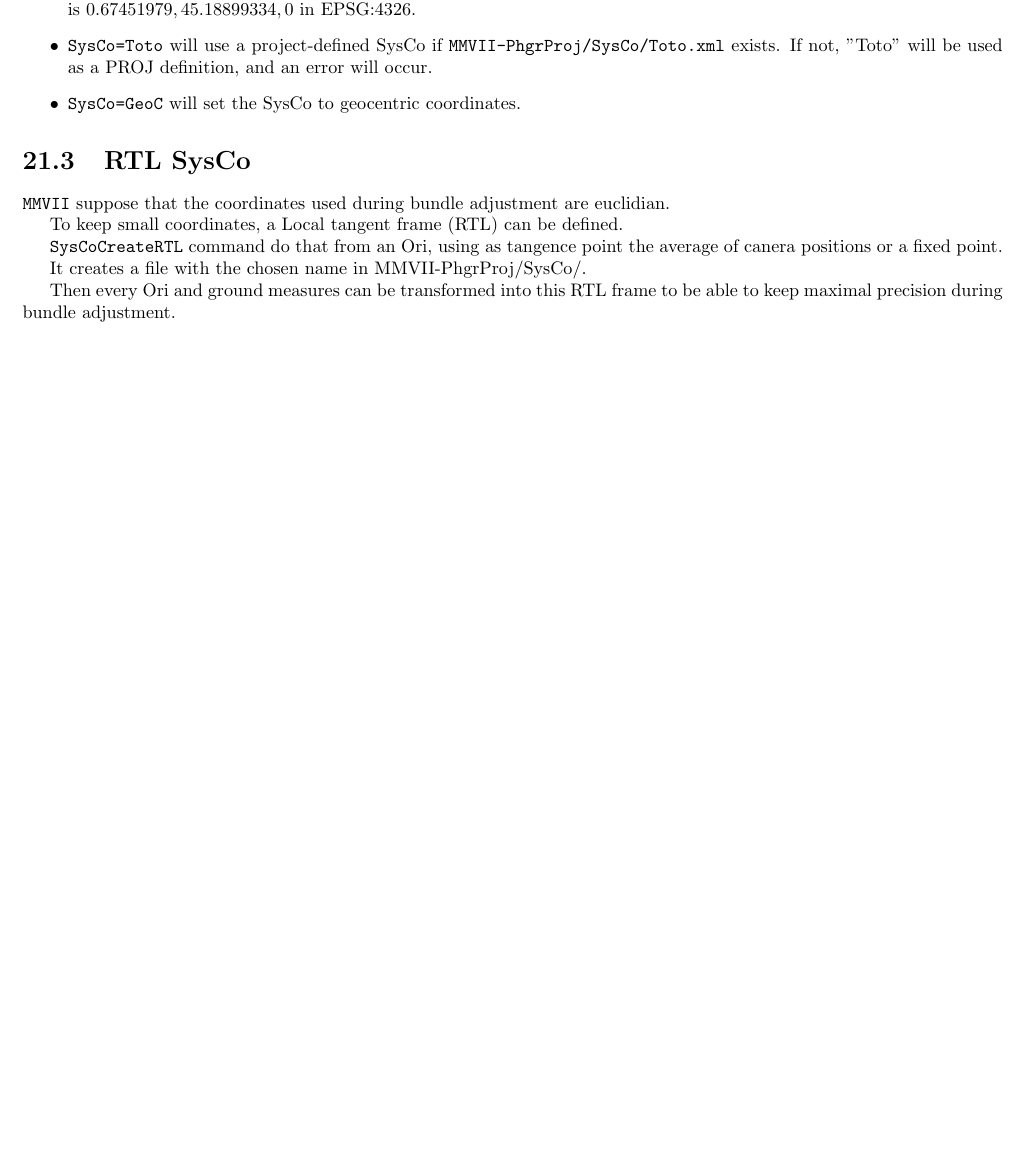
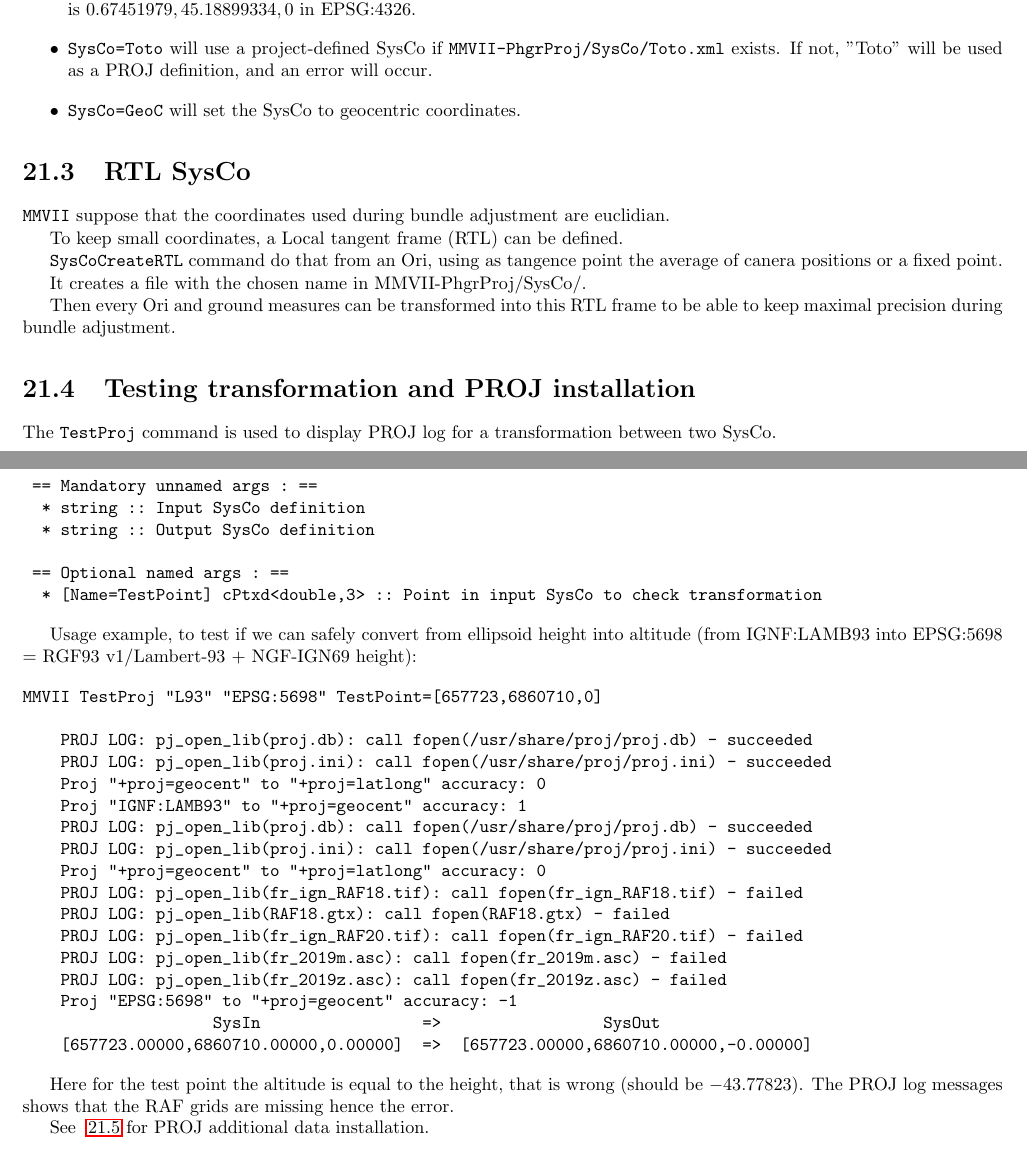
Before and after one commit to micmac-V2/MMVII, a LaTeX thesis (Doc/Doc2007_a5.tex, which reads Doc/CommandReferences/SysCo.tex): part of page 277 of 327 before the commit and two parts of pages 277 and 278 of 329 after it, the two joined at a grey line, cut so that both start at the same text, the shorter picture padded with empty space. Compiled offline with pdfLaTeX.

Commit message:
doc PROJ additional data

```diff
--- a/Doc/CommandReferences/SysCo.tex
+++ b/Doc/CommandReferences/SysCo.tex
@@ -80,3 +80,42 @@ It creates a file with the chosen name in {MMVII-PhgrProj/SysCo/}.
 Then every Ori and ground measures can be transformed into this RTL frame to be able to keep maximal precision during bundle adjustment.
 
 
+\section{Testing transformation and PROJ installation}
+The {\tt TestProj} command is used to display PROJ log for a transformation between two SysCo.
+
+\begin{verbatim}
+ == Mandatory unnamed args : ==
+  * string :: Input SysCo definition
+  * string :: Output SysCo definition
+
+ == Optional named args : ==
+  * [Name=TestPoint] cPtxd<double,3> :: Point in input SysCo to check transformation
+\end{verbatim}
+
+Usage example, to test if we can safely convert from ellipsoid height into altitude
+(from IGNF:LAMB93 into EPSG:5698 = RGF93 v1/Lambert-93 + NGF-IGN69 height):
+
+\begin{verbatim}
+MMVII TestProj "L93" "EPSG:5698" TestPoint=[657723,6860710,0]
+
+    PROJ LOG: pj_open_lib(proj.db): call fopen(/usr/share/proj/proj.db) - succeeded
+    PROJ LOG: pj_open_lib(proj.ini): call fopen(/usr/share/proj/proj.ini) - succeeded
+    Proj "+proj=geocent" to "+proj=latlong" accuracy: 0
+    Proj "IGNF:LAMB93" to "+proj=geocent" accuracy: 1
+    PROJ LOG: pj_open_lib(proj.db): call fopen(/usr/share/proj/proj.db) - succeeded
+    PROJ LOG: pj_open_lib(proj.ini): call fopen(/usr/share/proj/proj.ini) - succeeded
+    Proj "+proj=geocent" to "+proj=latlong" accuracy: 0
+    PROJ LOG: pj_open_lib(fr_ign_RAF18.tif): call fopen(fr_ign_RAF18.tif) - failed
+    PROJ LOG: pj_open_lib(RAF18.gtx): call fopen(RAF18.gtx) - failed
+    PROJ LOG: pj_open_lib(fr_ign_RAF20.tif): call fopen(fr_ign_RAF20.tif) - failed
+    PROJ LOG: pj_open_lib(fr_2019m.asc): call fopen(fr_2019m.asc) - failed
+    PROJ LOG: pj_open_lib(fr_2019z.asc): call fopen(fr_2019z.asc) - failed
+    Proj "EPSG:5698" to "+proj=geocent" accuracy: -1
+                    SysIn                 =>                 SysOut
+    [657723.00000,6860710.00000,0.00000]  =>  [657723.00000,6860710.00000,-0.00000]
+\end{verbatim}
+
+Here for the test point the altitude is equal to the height, that is wrong (should be  $-43.77823$).
+The PROJ log messages shows that the RAF grids are missing hence the error.
+
+See ~\ref{ProjData} for PROJ additional data installation.
@@ -83,7 +128,12 @@ Then every Ori and ground measures can be transformed into this RTL frame to be
+On GNU/Linux, it should be copied into {\tt \textasciitilde /.local/share/proj/}.
+
+On Windows, it should be copied into {\tt MMVII\textbackslash share\textbackslash proj\textbackslash}.
+
+
+
 %-----------------------------------------------------------------------
 %-----------------------------------------------------------------------
 %-----------------------------------------------------------------------
-
 
 \chapter{Survey compensation (WIP)}
 \label{Chap:TopoUser}
```
Also changed, not shown: README.md, Doc/CommandReferences/SysCo.tex (6 more changed lines).
